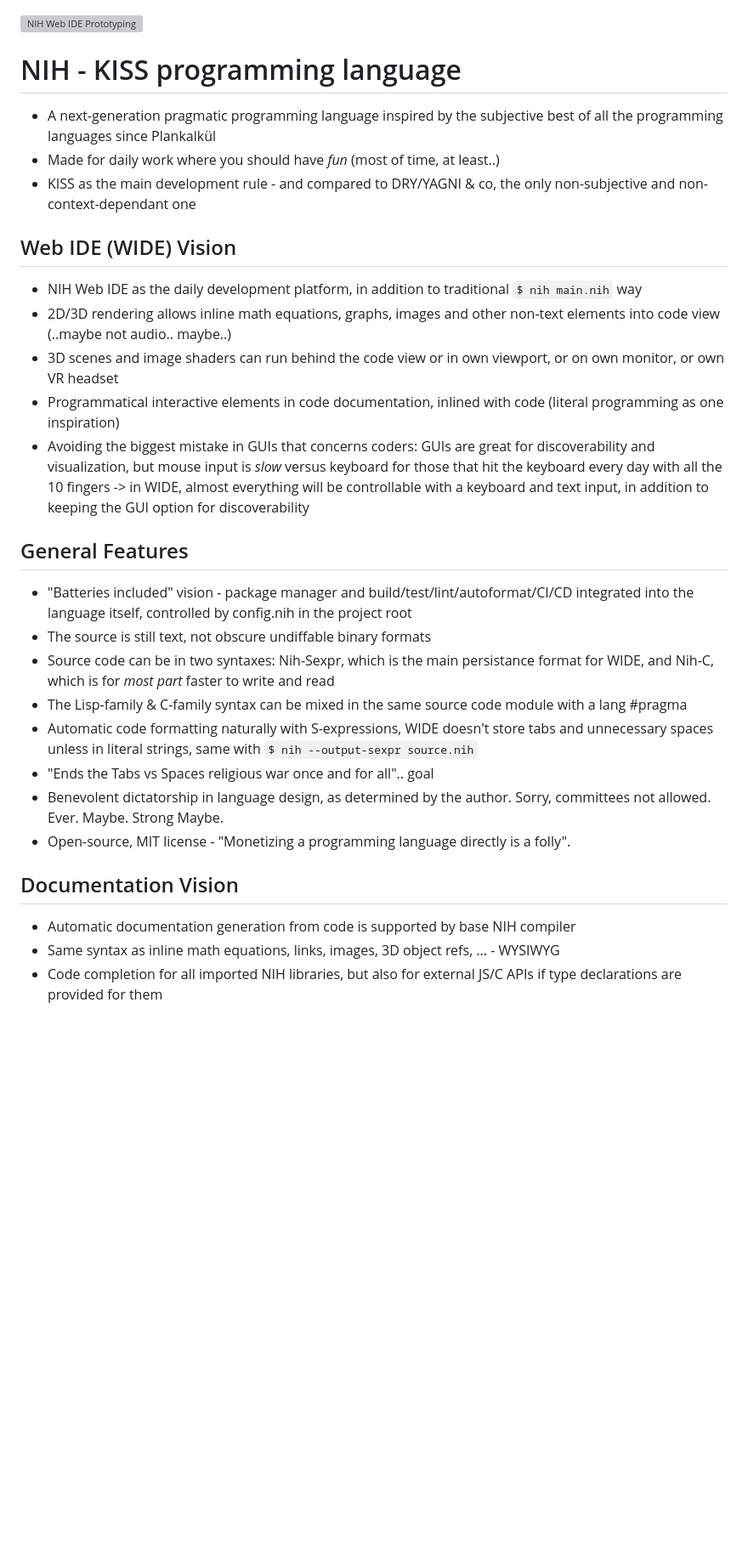
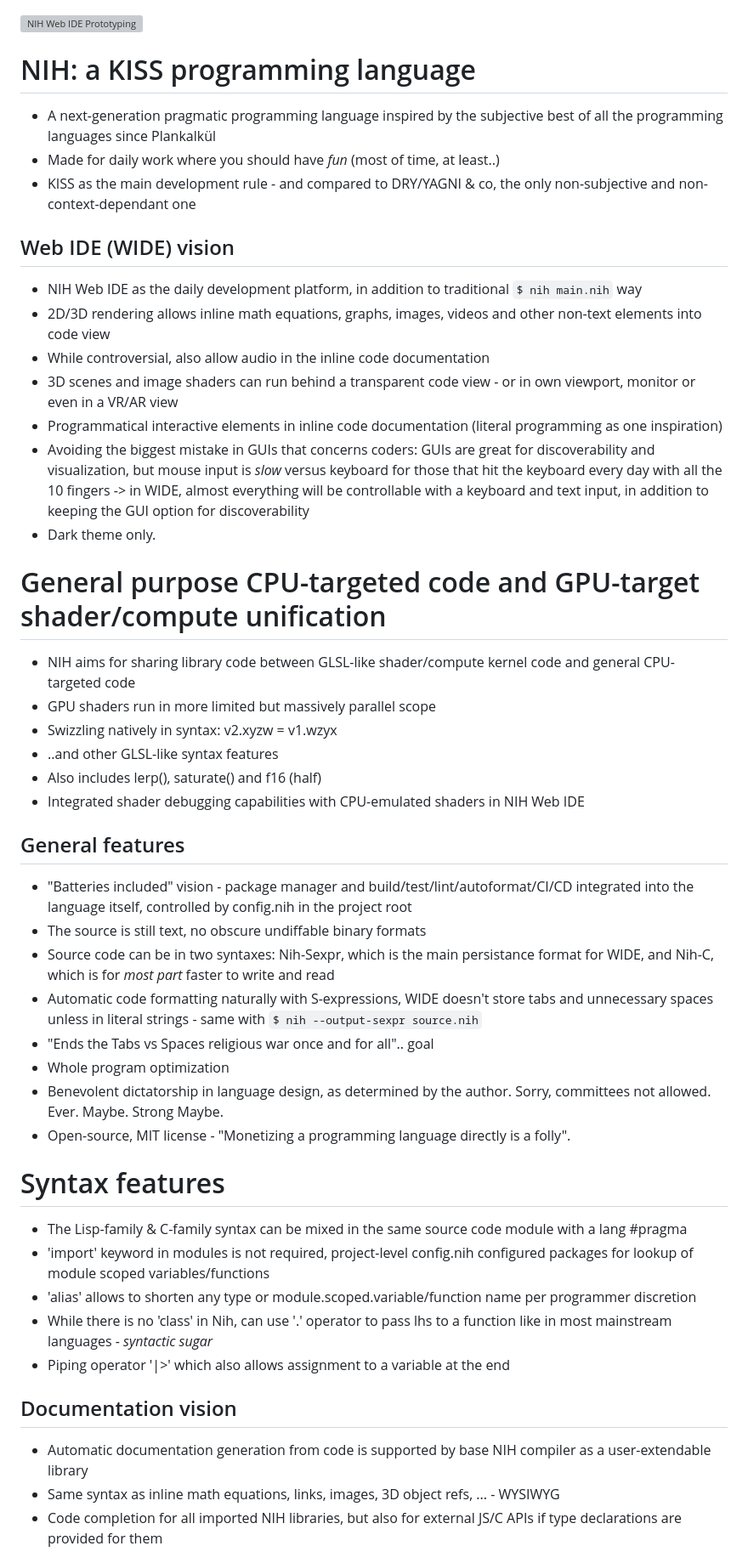
Before and after one commit to timosaarinen/nih-lang, a Markdown page: README.md, the part around the change printed below. Shown: that part at 85% size. Drawn GitHub-style; blank space fills up the shorter version; grey boxes are pictures that could not be loaded.

````diff
--- a/README.md
+++ b/README.md
@@ -1,30 +1,46 @@
 [![NIH Web IDE Prototyping](https://img.youtube.com/vi/uA5v16mtczs/0.jpg)](https://youtu.be/uA5v16mtczs)
 
-# NIH - KISS programming language
-
+# NIH: a KISS programming language
 - A next-generation pragmatic programming language inspired by the subjective best of all the programming languages since Plankalkül
 - Made for daily work where you should have *fun* (most of time, at least..)
 - KISS as the main development rule - and compared to DRY/YAGNI & co, the only non-subjective and non-context-dependant one
 
-## Web IDE (WIDE) Vision
+## Web IDE (WIDE) vision
 - NIH Web IDE as the daily development platform, in addition to traditional ```$ nih main.nih``` way
-- 2D/3D rendering allows inline math equations, graphs, images and other non-text elements into code view (..maybe not audio.. maybe..)
-- 3D scenes and image shaders can run behind the code view or in own viewport, or on own monitor, or own VR headset
-- Programmatical interactive elements in code documentation, inlined with code (literal programming as one inspiration)
+- 2D/3D rendering allows inline math equations, graphs, images, videos and other non-text elements into code view
+- While controversial, also allow audio in the inline code documentation
+- 3D scenes and image shaders can run behind a transparent code view - or in own viewport, monitor or even in a VR/AR view
+- Programmatical interactive elements in inline code documentation (literal programming as one inspiration)
 - Avoiding the biggest mistake in GUIs that concerns coders: GUIs are great for discoverability and visualization, but mouse input is *slow* versus keyboard for those that hit the keyboard every day with all the 10 fingers -> in WIDE, almost everything will be controllable with a keyboard and text input, in addition to keeping the GUI option for discoverability
+- Dark theme only.
 
-## General Features
+# General purpose CPU-targeted code and GPU-target shader/compute unification
+- NIH aims for sharing library code between GLSL-like shader/compute kernel code and general CPU-targeted code
+- GPU shaders run in more limited but massively parallel scope
+- Swizzling natively in syntax: v2.xyzw = v1.wzyx
+- ..and other GLSL-like syntax features
+- Also includes lerp(), saturate() and f16 (half)
+- Integrated shader debugging capabilities with CPU-emulated shaders in NIH Web IDE
+
+## General features
 - "Batteries included" vision - package manager and build/test/lint/autoformat/CI/CD integrated into the language itself, controlled by config.nih in the project root
-- The source is still text, not obscure undiffable binary formats
+- The source is still text, no obscure undiffable binary formats
 - Source code can be in two syntaxes: Nih-Sexpr, which is the main persistance format for WIDE, and Nih-C, which is for *most part* faster to write and read
-- The Lisp-family & C-family syntax can be mixed in the same source code module with a lang #pragma
-- Automatic code formatting naturally with S-expressions, WIDE doesn't store tabs and unnecessary spaces unless in literal strings, same with ```$ nih --output-sexpr source.nih```
+- Automatic code formatting naturally with S-expressions, WIDE doesn't store tabs and unnecessary spaces unless in literal strings - same with ```$ nih --output-sexpr source.nih```
 - "Ends the Tabs vs Spaces religious war once and for all".. goal
+- Whole program optimization
 - Benevolent dictatorship in language design, as determined by the author. Sorry, committees not allowed. Ever. Maybe. Strong Maybe.
 - Open-source, MIT license - "Monetizing a programming language directly is a folly".
 
-## Documentation Vision
-- Automatic documentation generation from code is supported by base NIH compiler
+# Syntax features
+- The Lisp-family & C-family syntax can be mixed in the same source code module with a lang #pragma
+- 'import' keyword in modules is not required, project-level config.nih configured packages for lookup of module scoped variables/functions
+- 'alias' allows to shorten any type or module.scoped.variable/function name per programmer discretion
+- While there is no 'class' in Nih, can use '.' operator to pass lhs to a function like in most mainstream languages - *syntactic sugar*
+- Piping operator '|>' which also allows assignment to a variable at the end
+
+## Documentation vision
+- Automatic documentation generation from code is supported by base NIH compiler as a user-extendable library
 - Same syntax as inline math equations, links, images, 3D object refs, ...  - WYSIWYG
 - Code completion for all imported NIH libraries, but also for external JS/C APIs if type declarations are provided for them
 
````
Also changed, not shown: other parts of README.md (+51 -67 lines).
